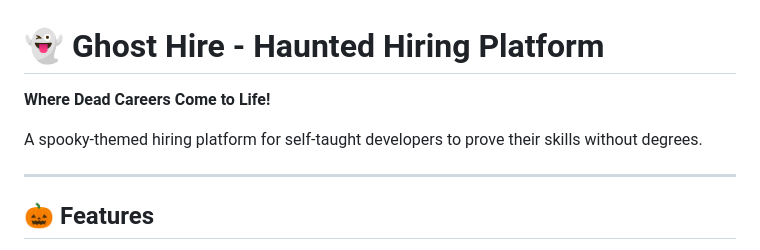
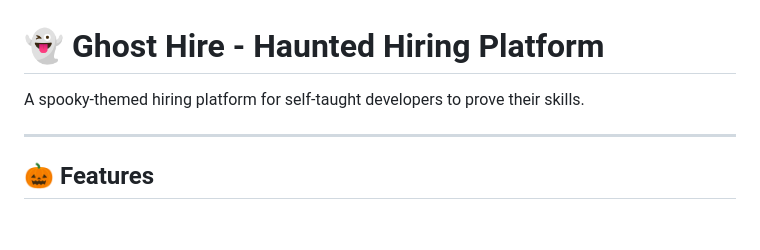
Before and after one commit to tumblr-byte/Ghost-hire, a Markdown page: README.md, the part around the change. Drawn GitHub-style; blank space fills up the shorter version.

```diff
--- a/README.md
+++ b/README.md
@@ -1,8 +1,6 @@
 # 👻 Ghost Hire - Haunted Hiring Platform
 
-**Where Dead Careers Come to Life!**
-
-A spooky-themed hiring platform for self-taught developers to prove their skills without degrees.
+A spooky-themed hiring platform for self-taught developers to prove their skills.
 
 ---
 
```
